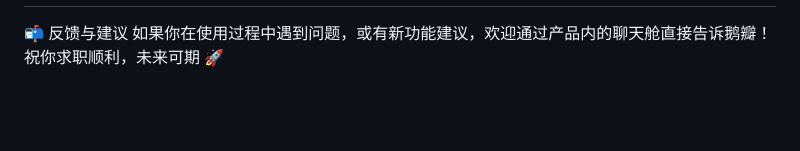
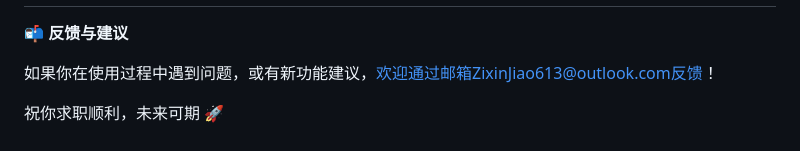
Before and after one commit to ZixinJiao0613/Future-Goose---AI-Companion-for-College-Students-Career-Growth, a Markdown page: README.md, the part around one of its changes. Drawn GitHub-style; blank space fills up the shorter version.

```diff
--- a/README.md
+++ b/README.md
@@ -120,6 +120,8 @@ A：部分浏览器（如微信内置浏览器）可能限制剪贴板权限。
 Q：这个产品是官方腾讯产品吗？
 A：鹅瓣是面向腾讯校园招聘场景设计的概念 Demo，由个人开发者基于腾讯混元大模型能力搭建，非腾讯官方产品。
 ---
-📬 反馈与建议
-如果你在使用过程中遇到问题，或有新功能建议，欢迎通过产品内的聊天舱直接告诉鹅瓣！
+**📬 反馈与建议**
+
+如果你在使用过程中遇到问题，或有新功能建议，欢迎通过邮箱ZixinJiao613@outlook.com反馈！
+
 祝你求职顺利，未来可期 🚀
```
Also changed, not shown: other parts of README.md (+2 -2 lines).
